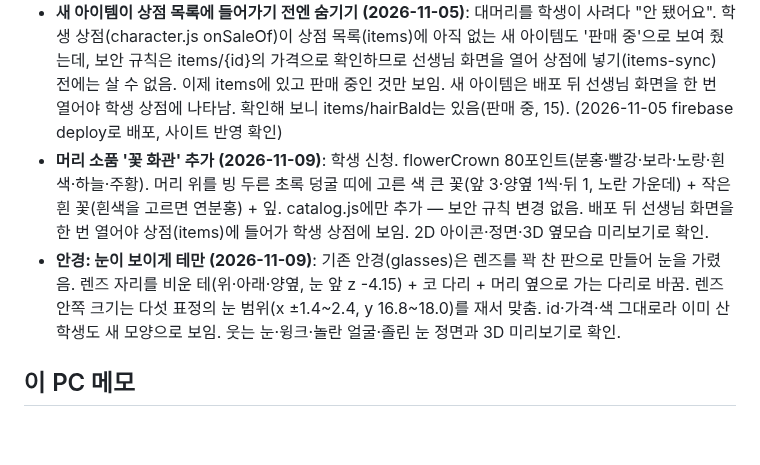
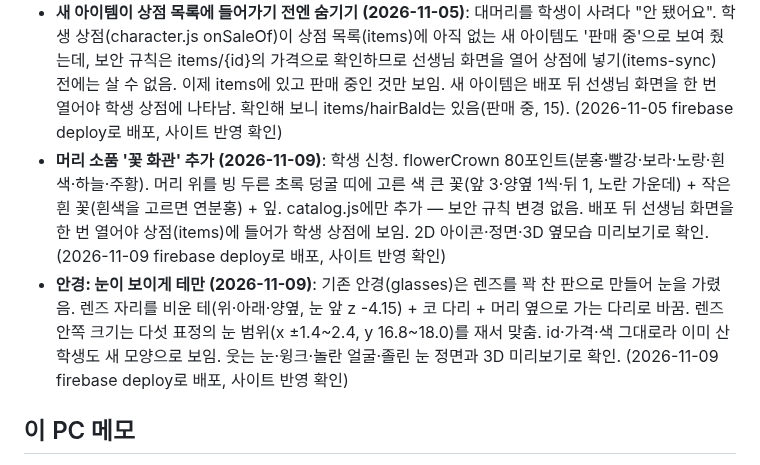
Before and after one commit to eunnjin-ssam/haru_on, a Markdown page: docs/progress.md, the part around the change. Rendered like a GitHub page; blank space fills up the shorter version.

Commit message:
진행 상황: 꽃 화관·안경 배포 기록
Co-Authored-By: Claude Opus 5.5 <noreply@anthropic.com>

```diff
--- a/docs/progress.md
+++ b/docs/progress.md
@@ -185,8 +185,8 @@
 - **기본색 하나뿐인 아이템 구매 안 되던 문제 (2026-10-29)**: 학생이 얼굴 표정을 사려다 "안 됐어요". 원인: 학생 상점(character.js ownedId)이 색이 'default'면 무조건 `학생_아이템_free`로 저장했는데, 보안 규칙(ownItemOK)은 _free를 처음부터 주는 기본 아이템(starter)에만 허락 → 파는 아이템인데 색이 '기본' 하나뿐인 7개(윙크·반짝 눈·졸린 눈·놀란 얼굴·반창고·축구공·불꽃 머리)는 처음부터 살 수 없었음. 고침: _free는 starter 아이템의 기본색만, 나머지는 `학생_아이템_default`. 보안 규칙 변경 없음, 규칙 시험 1개 추가(82개 통과). (2026-10-29 firebase deploy로 배포, 사이트 반영 확인)
 - **체크판 화면 넓게 쓰기 (2026-11-04)**: 본문 최대 너비(1120px) 때문에 넓은 화면에서도 오른쪽이 비고 체크판을 옆으로 밀어야 했음. 체크판 탭에서만 너비 제한을 풂(main.js가 .content에 wide, teacher.css .content.wide). 학생이 낸 칸(● ↺ ✕)은 ●를 위·↺ ✕를 아래 줄로 놓아 칸을 좁힘. 가짜 데이터(28명)로 재 보니 화면 너비 1920px에서 옆 스크롤 없이 다 보임(학생 칸 46px). 1600px 이하 화면은 여전히 조금 밀어야 함(표 1319px). (2026-11-04 firebase deploy로 배포, 사이트 반영 확인)
 - **새 아이템이 상점 목록에 들어가기 전엔 숨기기 (2026-11-05)**: 대머리를 학생이 사려다 "안 됐어요". 학생 상점(character.js onSaleOf)이 상점 목록(items)에 아직 없는 새 아이템도 '판매 중'으로 보여 줬는데, 보안 규칙은 items/{id}의 가격으로 확인하므로 선생님 화면을 열어 상점에 넣기(items-sync) 전에는 살 수 없음. 이제 items에 있고 판매 중인 것만 보임. 새 아이템은 배포 뒤 선생님 화면을 한 번 열어야 학생 상점에 나타남. 확인해 보니 items/hairBald는 있음(판매 중, 15). (2026-11-05 firebase deploy로 배포, 사이트 반영 확인)
-- **머리 소품 '꽃 화관' 추가 (2026-11-09)**: 학생 신청. flowerCrown 80포인트(분홍·빨강·보라·노랑·흰색·하늘·주황). 머리 위를 빙 두른 초록 덩굴 띠에 고른 색 큰 꽃(앞 3·양옆 1씩·뒤 1, 노란 가운데) + 작은 흰 꽃(흰색을 고르면 연분홍) + 잎. catalog.js에만 추가 — 보안 규칙 변경 없음. 배포 뒤 선생님 화면을 한 번 열어야 상점(items)에 들어가 학생 상점에 보임. 2D 아이콘·정면·3D 옆모습 미리보기로 확인.
-- **안경: 눈이 보이게 테만 (2026-11-09)**: 기존 안경(glasses)은 렌즈를 꽉 찬 판으로 만들어 눈을 가렸음. 렌즈 자리를 비운 테(위·아래·양옆, 눈 앞 z -4.15) + 코 다리 + 머리 옆으로 가는 다리로 바꿈. 렌즈 안쪽 크기는 다섯 표정의 눈 범위(x ±1.4~2.4, y 16.8~18.0)를 재서 맞춤. id·가격·색 그대로라 이미 산 학생도 새 모양으로 보임. 웃는 눈·윙크·놀란 얼굴·졸린 눈 정면과 3D 미리보기로 확인.
+- **머리 소품 '꽃 화관' 추가 (2026-11-09)**: 학생 신청. flowerCrown 80포인트(분홍·빨강·보라·노랑·흰색·하늘·주황). 머리 위를 빙 두른 초록 덩굴 띠에 고른 색 큰 꽃(앞 3·양옆 1씩·뒤 1, 노란 가운데) + 작은 흰 꽃(흰색을 고르면 연분홍) + 잎. catalog.js에만 추가 — 보안 규칙 변경 없음. 배포 뒤 선생님 화면을 한 번 열어야 상점(items)에 들어가 학생 상점에 보임. 2D 아이콘·정면·3D 옆모습 미리보기로 확인. (2026-11-09 firebase deploy로 배포, 사이트 반영 확인)
+- **안경: 눈이 보이게 테만 (2026-11-09)**: 기존 안경(glasses)은 렌즈를 꽉 찬 판으로 만들어 눈을 가렸음. 렌즈 자리를 비운 테(위·아래·양옆, 눈 앞 z -4.15) + 코 다리 + 머리 옆으로 가는 다리로 바꿈. 렌즈 안쪽 크기는 다섯 표정의 눈 범위(x ±1.4~2.4, y 16.8~18.0)를 재서 맞춤. id·가격·색 그대로라 이미 산 학생도 새 모양으로 보임. 웃는 눈·윙크·놀란 얼굴·졸린 눈 정면과 3D 미리보기로 확인. (2026-11-09 firebase deploy로 배포, 사이트 반영 확인)
 
 ## 이 PC 메모
 - Java는 설치됨: `C:\Program Files\Java\jdk-27`. 단, PATH에 없어서 에뮬레이터 돌릴 땐 그 bin을 PATH에 넣어야 함.
```
